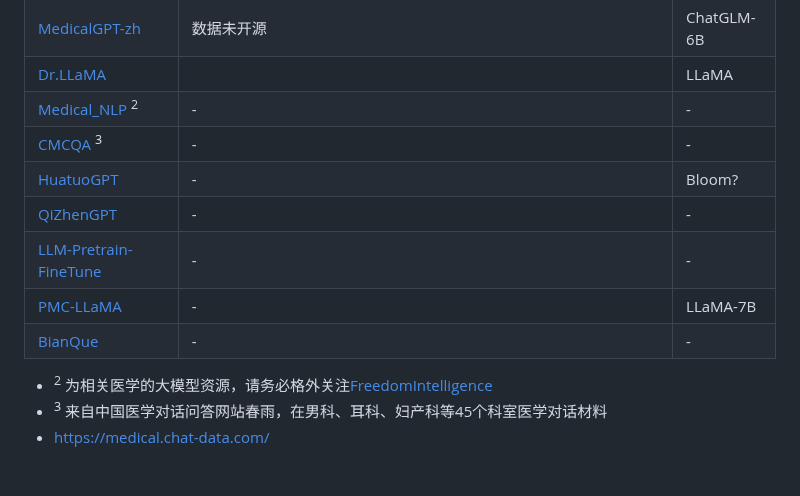
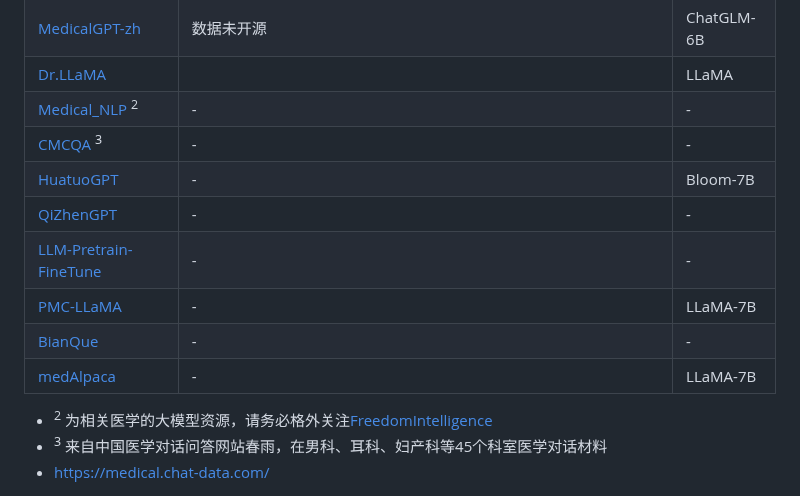
Before and after one commit to WangRongsheng/MedQA-ChatGLM, a Markdown page: README.md, the part around the change. Rendered like a GitHub page.

```diff
--- a/README.md
+++ b/README.md
@@ -17,11 +17,12 @@
 |[Dr.LLaMA](https://github.com/zguo0525/Dr.LLaMA)||LLaMA|
 |[Medical_NLP](https://github.com/FreedomIntelligence/Medical_NLP) <sup>2</sup>|-|-|
 |[CMCQA](https://github.com/WENGSYX/CMCQA) <sup>3</sup>|-|-|
-|[HuatuoGPT](https://github.com/FreedomIntelligence/HuatuoGPT)|-|Bloom?|
+|[HuatuoGPT](https://github.com/FreedomIntelligence/HuatuoGPT)|-|Bloom-7B|
 |[QiZhenGPT](https://github.com/CMKRG/QiZhenGPT)|-|-|
 |[LLM-Pretrain-FineTune](https://github.com/NLPxiaoxu/LLM-Pretrain-FineTune)|-|-|
 |[PMC-LLaMA](https://github.com/chaoyi-wu/PMC-LLaMA)|-|LLaMA-7B|
 |[BianQue](https://github.com/scutcyr/BianQue)|-|-|
+|[medAlpaca](https://github.com/kbressem/medAlpaca)|-|LLaMA-7B|
 
 - <sup>2</sup> 为相关医学的大模型资源，请务必格外关注[FreedomIntelligence](https://github.com/FreedomIntelligence)
 - <sup>3</sup> 来自中国医学对话问答网站春雨，在男科、耳科、妇产科等45个科室医学对话材料
```
